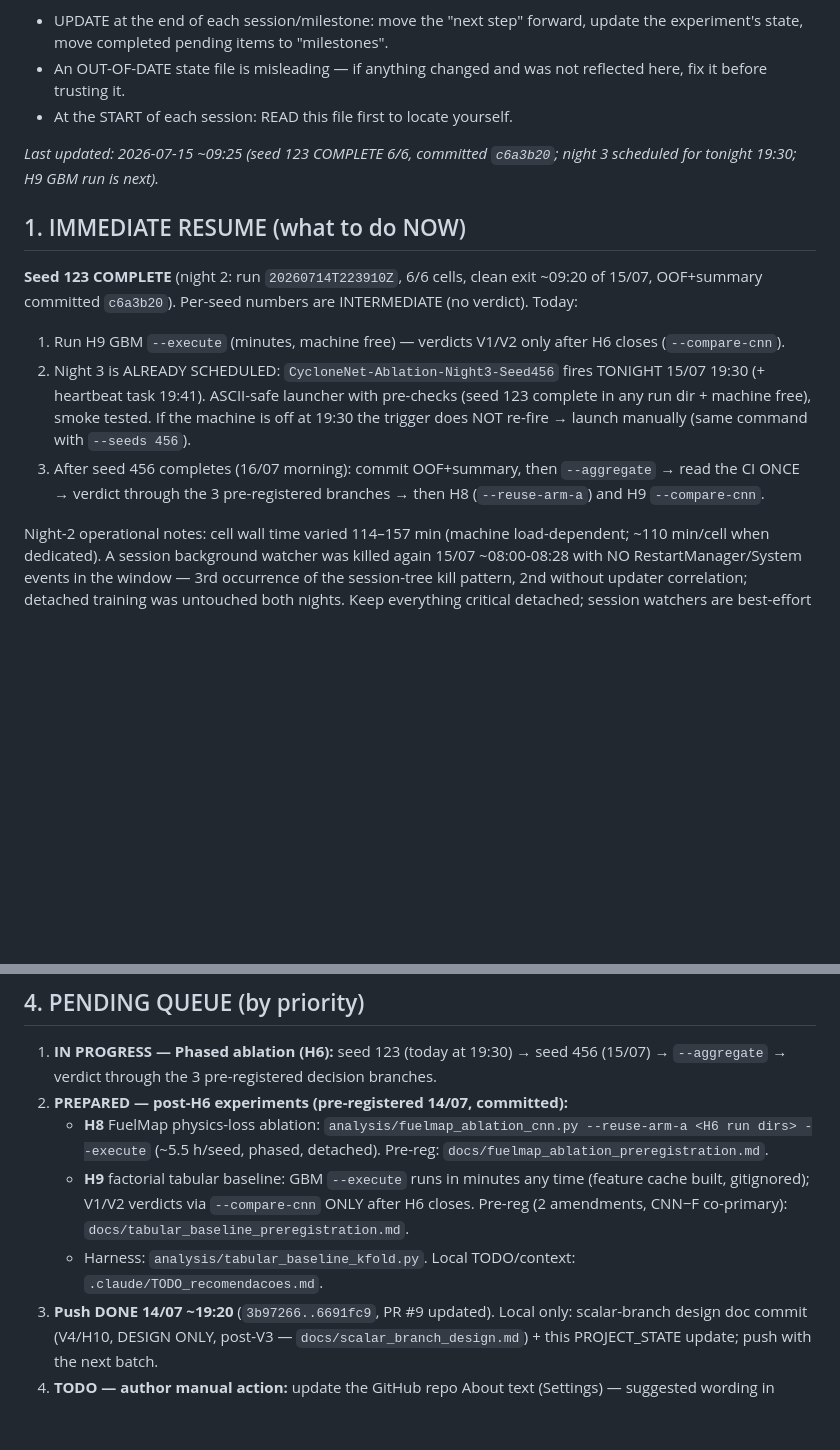
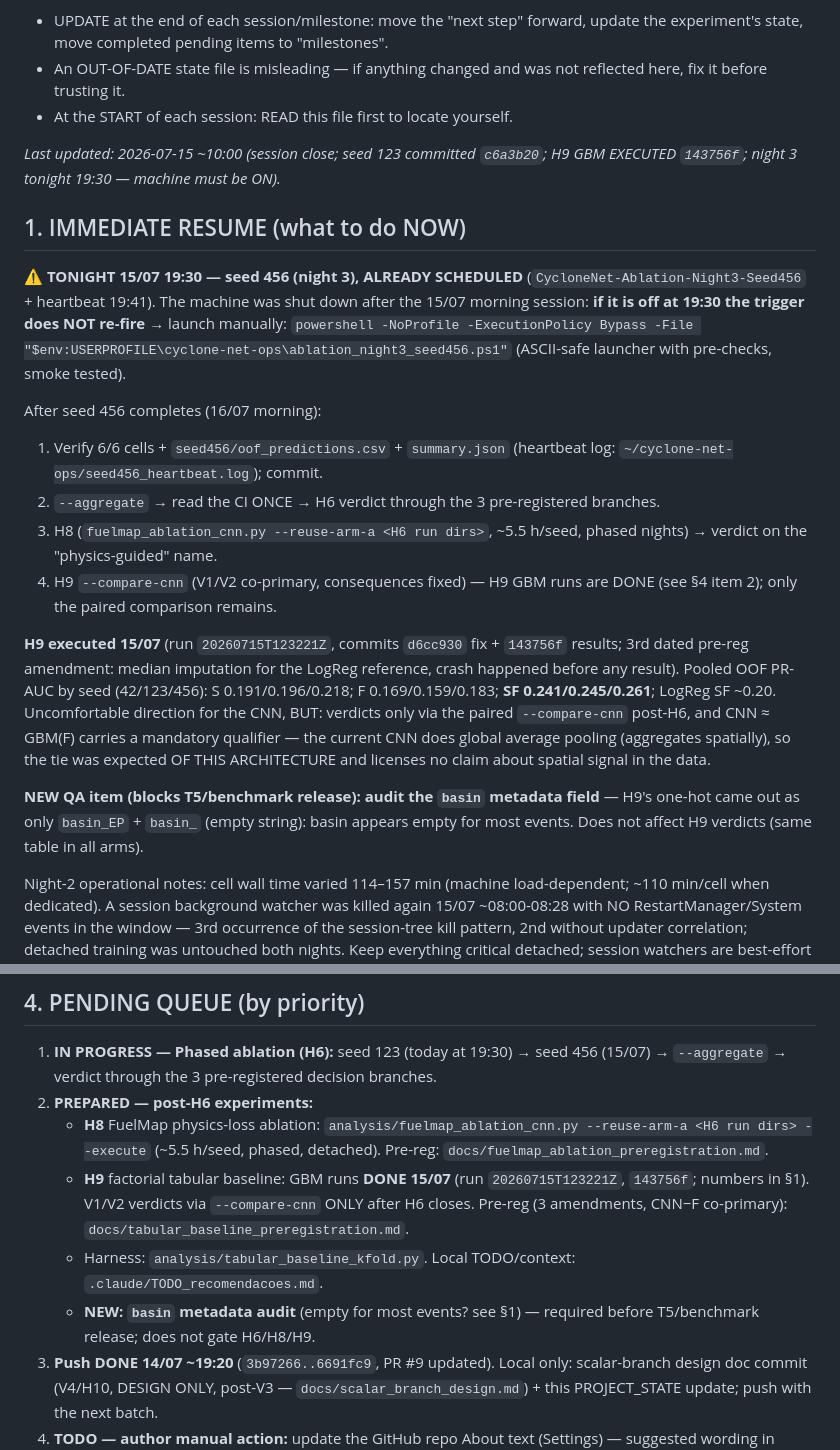
Before and after one commit to estefano-ferreira/cyclone-net, a Markdown page: docs/PROJECT_STATE.md, 2 parts joined by grey strips. Drawn GitHub-style; blank space fills up the shorter version.

Commit message:
docs: PROJECT_STATE - session close 15/07 (H9 executed, night 3 tonight, basin QA item)

```diff
--- a/docs/PROJECT_STATE.md
+++ b/docs/PROJECT_STATE.md
@@ -11,25 +11,43 @@ Rules for maintaining this file:
   not reflected here, fix it before trusting it.
 - At the START of each session: READ this file first to locate yourself.
 
-_Last updated: 2026-07-15 ~09:25 (seed 123 COMPLETE 6/6, committed
-`c6a3b20`; night 3 scheduled for tonight 19:30; H9 GBM run is next)._
+_Last updated: 2026-07-15 ~10:00 (session close; seed 123 committed
+`c6a3b20`; H9 GBM EXECUTED `143756f`; night 3 tonight 19:30 — machine
+must be ON)._
 
 ## 1. IMMEDIATE RESUME (what to do NOW)
 
-**Seed 123 COMPLETE** (night 2: run `20260714T223910Z`, 6/6 cells, clean
-exit ~09:20 of 15/07, OOF+summary committed `c6a3b20`). Per-seed numbers
-are INTERMEDIATE (no verdict). Today:
+**⚠️ TONIGHT 15/07 19:30 — seed 456 (night 3), ALREADY SCHEDULED**
+(`CycloneNet-Ablation-Night3-Seed456` + heartbeat 19:41). The machine was
+shut down after the 15/07 morning session: **if it is off at 19:30 the
+trigger does NOT re-fire** → launch manually:
+`powershell -NoProfile -ExecutionPolicy Bypass -File "$env:USERPROFILE\cyclone-net-ops\ablation_night3_seed456.ps1"`
+(ASCII-safe launcher with pre-checks, smoke tested).
 
-1. Run H9 GBM `--execute` (minutes, machine free) — verdicts V1/V2 only
-   after H6 closes (`--compare-cnn`).
-2. Night 3 is ALREADY SCHEDULED: `CycloneNet-Ablation-Night3-Seed456`
-   fires TONIGHT 15/07 19:30 (+ heartbeat task 19:41). ASCII-safe launcher
-   with pre-checks (seed 123 complete in any run dir + machine free),
-   smoke tested. If the machine is off at 19:30 the trigger does NOT
-   re-fire → launch manually (same command with `--seeds 456`).
-3. After seed 456 completes (16/07 morning): commit OOF+summary, then
-   `--aggregate` → read the CI ONCE → verdict through the 3 pre-registered
-   branches → then H8 (`--reuse-arm-a`) and H9 `--compare-cnn`.
+After seed 456 completes (16/07 morning):
+1. Verify 6/6 cells + `seed456/oof_predictions.csv` + `summary.json`
+   (heartbeat log: `~/cyclone-net-ops/seed456_heartbeat.log`); commit.
+2. `--aggregate` → read the CI ONCE → H6 verdict through the 3
+   pre-registered branches.
+3. H8 (`fuelmap_ablation_cnn.py --reuse-arm-a <H6 run dirs>`, ~5.5 h/seed,
+   phased nights) → verdict on the "physics-guided" name.
+4. H9 `--compare-cnn` (V1/V2 co-primary, consequences fixed) — H9 GBM runs
+   are DONE (see §4 item 2); only the paired comparison remains.
+
+**H9 executed 15/07** (run `20260715T123221Z`, commits `d6cc930` fix +
+`143756f` results; 3rd dated pre-reg amendment: median imputation for the
+LogReg reference, crash happened before any result). Pooled OOF PR-AUC by
+seed (42/123/456): S 0.191/0.196/0.218; F 0.169/0.159/0.183;
+**SF 0.241/0.245/0.261**; LogReg SF ~0.20. Uncomfortable direction for
+the CNN, BUT: verdicts only via the paired `--compare-cnn` post-H6, and
+CNN ≈ GBM(F) carries a mandatory qualifier — the current CNN does global
+average pooling (aggregates spatially), so the tie was expected OF THIS
+ARCHITECTURE and licenses no claim about spatial signal in the data.
+
+**NEW QA item (blocks T5/benchmark release): audit the `basin` metadata
+field** — H9's one-hot came out as only `basin_EP` + `basin_` (empty
+string): basin appears empty for most events. Does not affect H9 verdicts
+(same table in all arms).
 
 Night-2 operational notes: cell wall time varied 114–157 min (machine
 load-dependent; ~110 min/cell when dedicated). A session background
@@ -85,16 +103,18 @@ CI is read ONCE; no mining, no re-run.** Final aggregation:
 1. **IN PROGRESS — Phased ablation (H6):** seed 123 (today at 19:30) →
    seed 456 (15/07) → `--aggregate` → verdict through the 3 pre-registered
    decision branches.
-2. **PREPARED — post-H6 experiments (pre-registered 14/07, committed):**
+2. **PREPARED — post-H6 experiments:**
    - **H8** FuelMap physics-loss ablation: `analysis/fuelmap_ablation_cnn.py
      --reuse-arm-a <H6 run dirs> --execute` (~5.5 h/seed, phased, detached).
      Pre-reg: `docs/fuelmap_ablation_preregistration.md`.
-   - **H9** factorial tabular baseline: GBM `--execute` runs in minutes any
-     time (feature cache built, gitignored); V1/V2 verdicts via
-     `--compare-cnn` ONLY after H6 closes. Pre-reg (2 amendments, CNN−F
+   - **H9** factorial tabular baseline: GBM runs **DONE 15/07** (run
+     `20260715T123221Z`, `143756f`; numbers in §1). V1/V2 verdicts via
+     `--compare-cnn` ONLY after H6 closes. Pre-reg (3 amendments, CNN−F
      co-primary): `docs/tabular_baseline_preregistration.md`.
    - Harness: `analysis/tabular_baseline_kfold.py`. Local TODO/context:
      `.claude/TODO_recomendacoes.md`.
+   - **NEW: `basin` metadata audit** (empty for most events? see §1) —
+     required before T5/benchmark release; does not gate H6/H8/H9.
 3. **Push DONE 14/07 ~19:20** (`3b97266..6691fc9`, PR #9 updated). Local
    only: scalar-branch design doc commit (V4/H10, DESIGN ONLY, post-V3 —
    `docs/scalar_branch_design.md`) + this PROJECT_STATE update; push with
```
